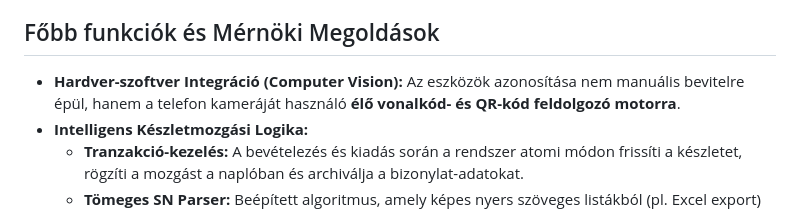
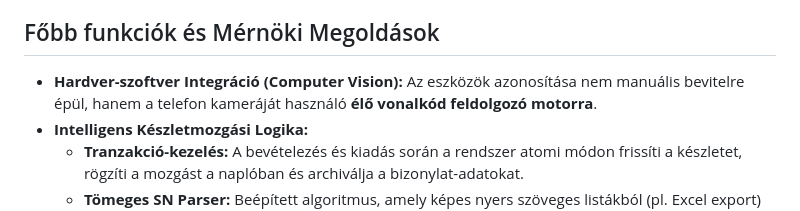
Before and after one commit to Sbencee/raktarkezelo-, a Markdown page: README.md, the part around the change. GitHub-like rendering.

Commit message:
README rövidítése és AI technológia pontosítása

```diff
--- a/README.md
+++ b/README.md
@@ -4,7 +4,7 @@ A **Raktár Cloud** egy kritikus üzleti folyamatokat támogató vállalatirány
 
 ## Főbb funkciók és Mérnöki Megoldások
 
-* **Hardver-szoftver Integráció (Computer Vision):** Az eszközök azonosítása nem manuális bevitelre épül, hanem a telefon kameráját használó **élő vonalkód- és QR-kód feldolgozó motorra**.
+* **Hardver-szoftver Integráció (Computer Vision):** Az eszközök azonosítása nem manuális bevitelre épül, hanem a telefon kameráját használó **élő vonalkód  feldolgozó motorra**.
 * **Intelligens Készletmozgási Logika:**
     * **Tranzakció-kezelés:** A bevételezés és kiadás során a rendszer atomi módon frissíti a készletet, rögzíti a mozgást a naplóban és archiválja a bizonylat-adatokat.
     * **Tömeges SN Parser:** Beépített algoritmus, amely képes nyers szöveges listákból (pl. Excel export) automatikusan kinyerni és validálni az egyedi gyári számokat.
```
